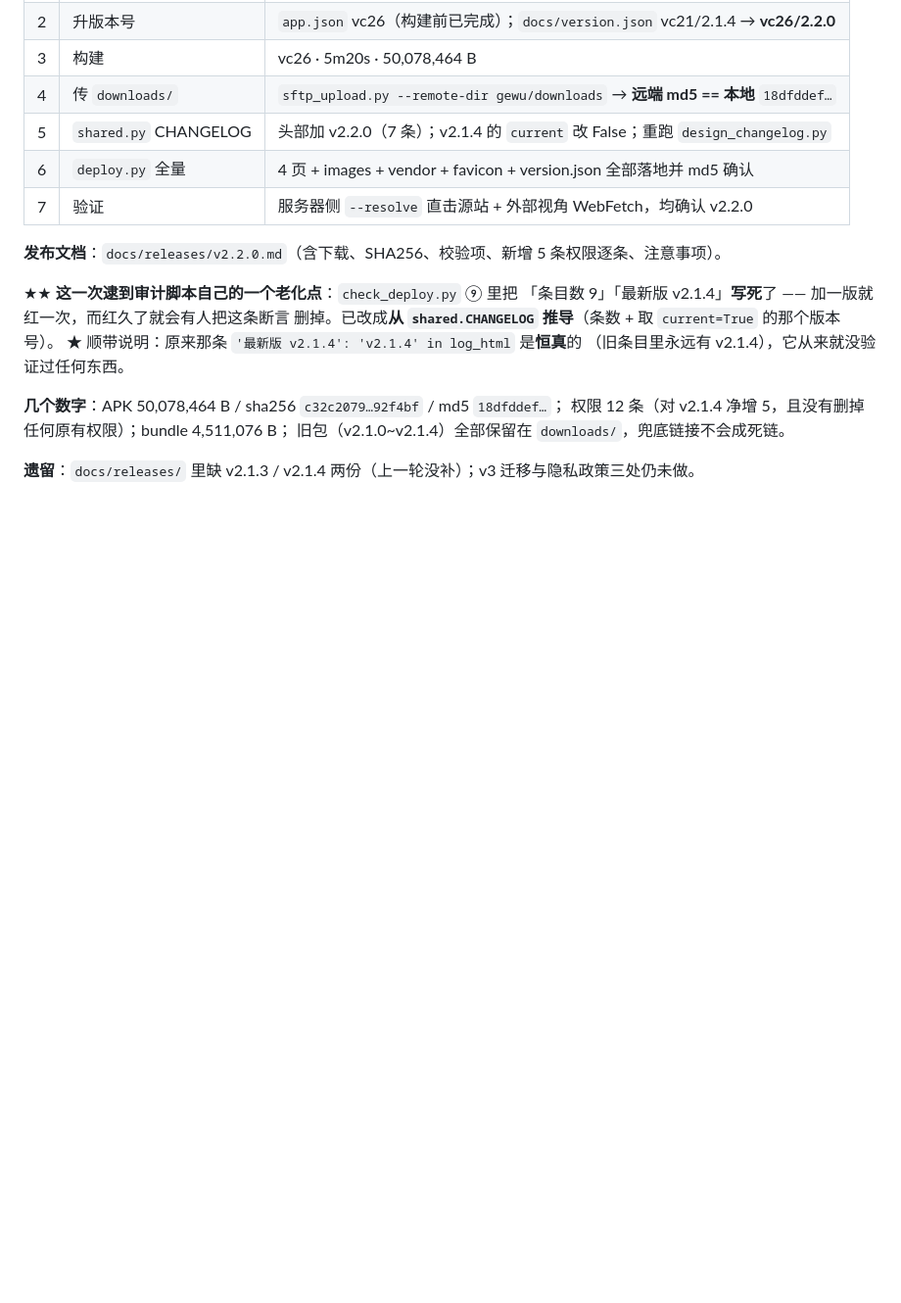
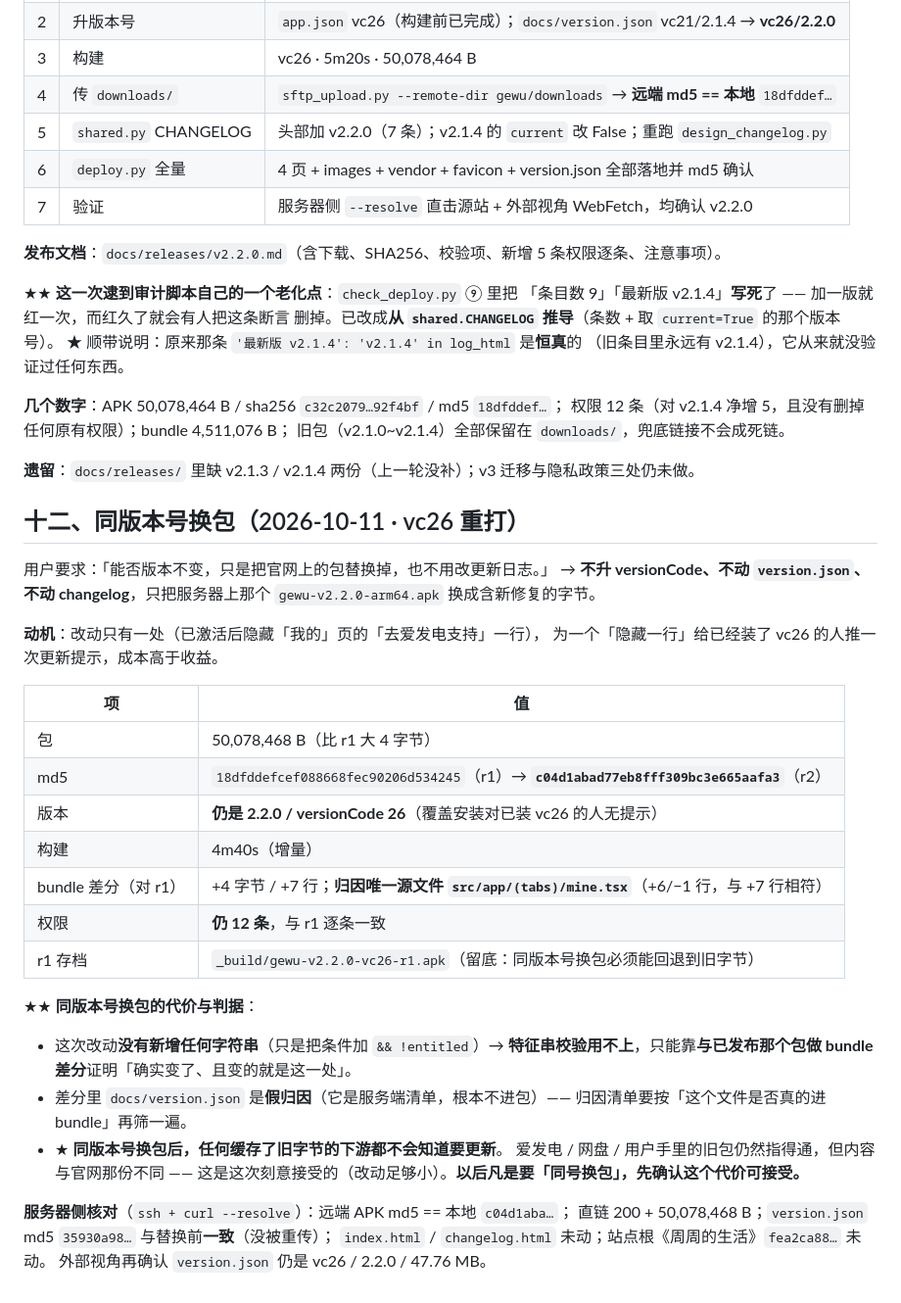
Before and after one commit to xmisaka/gewu, a Markdown page: docs/roadmap.md, the part around the change. Shown at 98% size. Rendered like a GitHub page; blank space fills up the shorter version.

Commit message:
docs(roadmap): 十二、同版本号换包（vc26 重打：已激活后隐藏爱发电入口）
不升 versionCode、不动 version.json 与 changelog，只换服务器上的 APK 字节。
含「同版本号换包」的判据与代价：无新字符串 → 特征串校验用不上，靠 bundle 差分；
version.json 是假归因（不进包）；换包后下游缓存不会知道要更新。

```diff
--- a/docs/roadmap.md
+++ b/docs/roadmap.md
@@ -1837,3 +1837,36 @@ bundle 4,510,840 → 4,510,868 B；Metro 模块 1962 未变。构建一轮 5m19s
 旧包（v2.1.0~v2.1.4）全部保留在 `downloads/`，兜底链接不会成死链。
 
 **遗留**：`docs/releases/` 里缺 v2.1.3 / v2.1.4 两份（上一轮没补）；v3 迁移与隐私政策三处仍未做。
+
+## 十二、同版本号换包（2026-10-11 · vc26 重打）
+
+用户要求：「能否版本不变，只是把官网上的包替换掉，也不用改更新日志。」
+→ **不升 versionCode、不动 `version.json`、不动 changelog**，只把服务器上那个
+`gewu-v2.2.0-arm64.apk` 换成含新修复的字节。
+
+**动机**：改动只有一处（已激活后隐藏「我的」页的「去爱发电支持」一行），
+为一个「隐藏一行」给已经装了 vc26 的人推一次更新提示，成本高于收益。
+
+| 项 | 值 |
+|---|---|
+| 包 | 50,078,468 B（比 r1 大 4 字节） |
+| md5 | `18dfddefcef088668fec90206d534245`（r1）→ **`c04d1abad77eb8fff309bc3e665aafa3`**（r2） |
+| 版本 | **仍是 2.2.0 / versionCode 26**（覆盖安装对已装 vc26 的人无提示） |
+| 构建 | 4m40s（增量） |
+| bundle 差分（对 r1） | +4 字节 / +7 行；**归因唯一源文件 `src/app/(tabs)/mine.tsx`**（+6/−1 行，与 +7 行相符） |
+| 权限 | **仍 12 条**，与 r1 逐条一致 |
+| r1 存档 | `_build/gewu-v2.2.0-vc26-r1.apk`（留底：同版本号换包必须能回退到旧字节） |
+
+★★ **同版本号换包的代价与判据**：
+- 这次改动**没有新增任何字符串**（只是把条件加 `&& !entitled`）→
+  **特征串校验用不上**，只能靠**与已发布那个包做 bundle 差分**证明「确实变了、且变的就是这一处」。
+- 差分里 `docs/version.json` 是**假归因**（它是服务端清单，根本不进包）——
+  归因清单要按「这个文件是否真的进 bundle」再筛一遍。
+- ★ **同版本号换包后，任何缓存了旧字节的下游都不会知道要更新**。
+  爱发电 / 网盘 / 用户手里的旧包仍然指得通，但内容与官网那份不同 ——
+  这是这次刻意接受的（改动足够小）。**以后凡是要「同号换包」，先确认这个代价可接受。**
+
+**服务器侧核对**（`ssh + curl --resolve`）：远端 APK md5 == 本地 `c04d1aba…`；
+直链 200 + 50,078,468 B；`version.json` md5 `35930a98…` 与替换前**一致**（没被重传）；
+`index.html` / `changelog.html` 未动；站点根《周周的生活》`fea2ca88…` 未动。
+外部视角再确认 `version.json` 仍是 vc26 / 2.2.0 / 47.76 MB。
```
